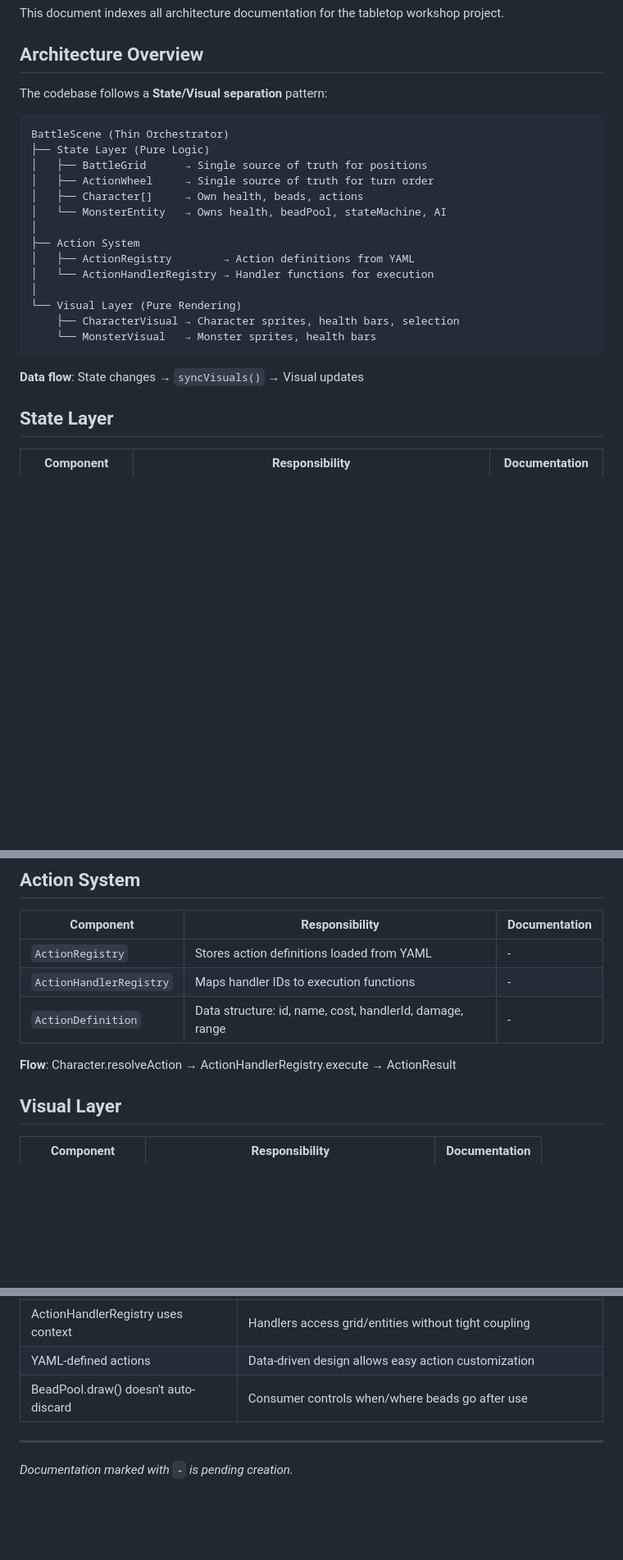
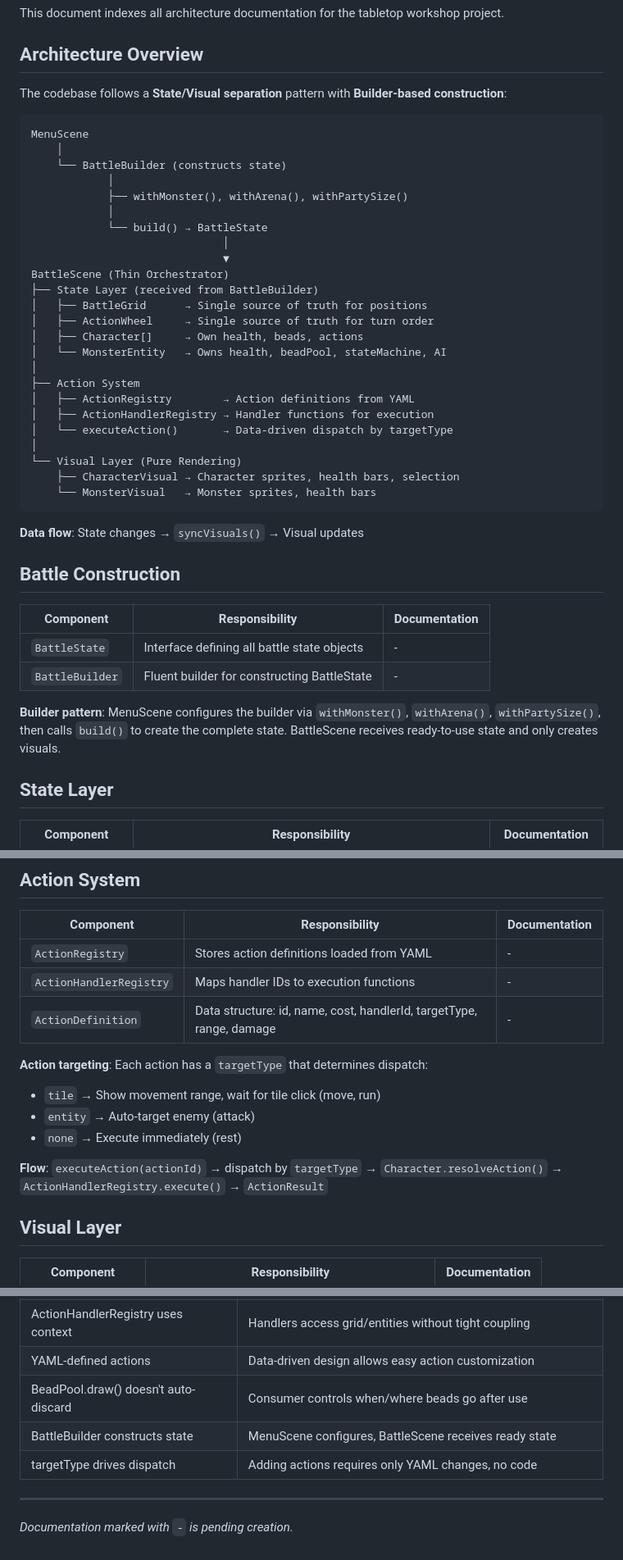
Before and after one commit to Dpothier/tabletop-workshop, a Markdown page: docs/architecture/architecture_index.md, 3 parts joined by grey strips. Shown at 82% size. GitHub-like rendering; blank space fills up the shorter version.

Commit message:
docs: update architecture with BattleBuilder and action dispatch
- Add Battle Construction section with BattleState and BattleBuilder
- Update Action System section with targetType dispatch
- Add new design decisions for builder pattern and data-driven dispatch
- Update overview diagram to show builder flow

🤖 Generated with [Claude Code](https://claude.com/claude-code)

Co-Authored-By: Claude Opus 4.5 <noreply@anthropic.com>

````diff
--- a/docs/architecture/architecture_index.md
+++ b/docs/architecture/architecture_index.md
@@ -4,11 +4,20 @@ This document indexes all architecture documentation for the tabletop workshop p
 
 ## Architecture Overview
 
-The codebase follows a **State/Visual separation** pattern:
+The codebase follows a **State/Visual separation** pattern with **Builder-based construction**:
 
 ```
+MenuScene
+    │
+    └── BattleBuilder (constructs state)
+            │
+            ├── withMonster(), withArena(), withPartySize()
+            │
+            └── build() → BattleState
+                              │
+                              ▼
 BattleScene (Thin Orchestrator)
-├── State Layer (Pure Logic)
+├── State Layer (received from BattleBuilder)
 │   ├── BattleGrid      → Single source of truth for positions
 │   ├── ActionWheel     → Single source of truth for turn order
 │   ├── Character[]     → Own health, beads, actions
@@ -16,7 +25,8 @@ BattleScene (Thin Orchestrator)
 │
 ├── Action System
 │   ├── ActionRegistry        → Action definitions from YAML
-│   └── ActionHandlerRegistry → Handler functions for execution
+│   ├── ActionHandlerRegistry → Handler functions for execution
+│   └── executeAction()       → Data-driven dispatch by targetType
 │
 └── Visual Layer (Pure Rendering)
     ├── CharacterVisual → Character sprites, health bars, selection
@@ -24,6 +34,15 @@ BattleScene (Thin Orchestrator)
 ```
 
 **Data flow**: State changes → `syncVisuals()` → Visual updates
+
+## Battle Construction
+
+| Component | Responsibility | Documentation |
+|-----------|----------------|---------------|
+| `BattleState` | Interface defining all battle state objects | - |
+| `BattleBuilder` | Fluent builder for constructing BattleState | - |
+
+**Builder pattern**: MenuScene configures the builder via `withMonster()`, `withArena()`, `withPartySize()`, then calls `build()` to create the complete state. BattleScene receives ready-to-use state and only creates visuals.
 
 ## State Layer
 
@@ -41,9 +60,14 @@ BattleScene (Thin Orchestrator)
 |-----------|----------------|---------------|
 | `ActionRegistry` | Stores action definitions loaded from YAML | - |
 | `ActionHandlerRegistry` | Maps handler IDs to execution functions | - |
-| `ActionDefinition` | Data structure: id, name, cost, handlerId, damage, range | - |
+| `ActionDefinition` | Data structure: id, name, cost, handlerId, targetType, range, damage | - |
 
-**Flow**: Character.resolveAction → ActionHandlerRegistry.execute → ActionResult
+**Action targeting**: Each action has a `targetType` that determines dispatch:
+- `tile` → Show movement range, wait for tile click (move, run)
+- `entity` → Auto-target enemy (attack)
+- `none` → Execute immediately (rest)
+
+**Flow**: `executeAction(actionId)` → dispatch by `targetType` → `Character.resolveAction()` → `ActionHandlerRegistry.execute()` → `ActionResult`
 
 ## Visual Layer
 
@@ -94,6 +118,8 @@ BattleScene (Thin Orchestrator)
 | ActionHandlerRegistry uses context | Handlers access grid/entities without tight coupling |
 | YAML-defined actions | Data-driven design allows easy action customization |
 | BeadPool.draw() doesn't auto-discard | Consumer controls when/where beads go after use |
+| BattleBuilder constructs state | MenuScene configures, BattleScene receives ready state |
+| targetType drives dispatch | Adding actions requires only YAML changes, no code |
 
 ---
 
````
